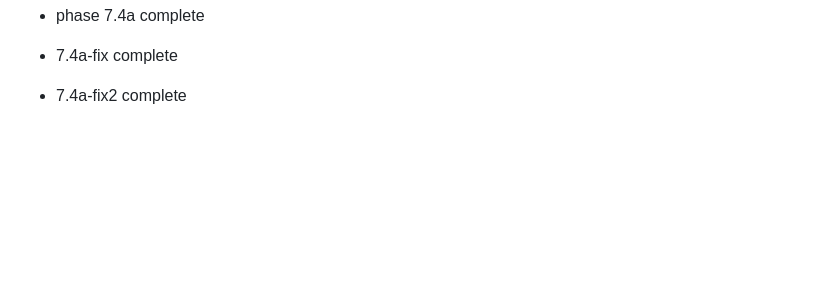
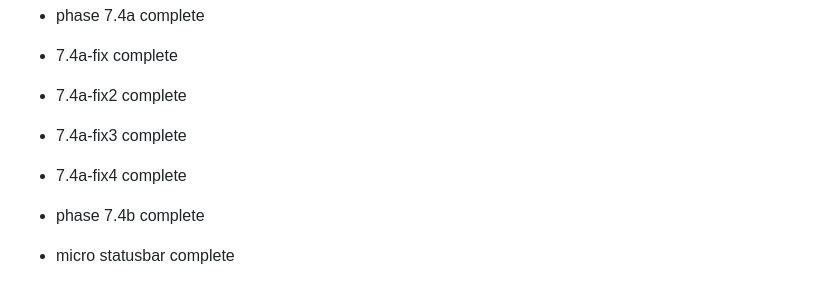
Before and after one commit to MagnumSSS/vibe-messenger, a Markdown page: README.md, the part around the change. Rendered like a GitHub page; blank space fills up the shorter version.

Commit message:
add chahges for README

```diff
--- a/README.md
+++ b/README.md
@@ -356,3 +356,7 @@ Private use only.
 - 7.4a-fix complete
 
 - 7.4a-fix2 complete
+- 7.4a-fix3 complete
+- 7.4a-fix4 complete
+- phase 7.4b complete
+- micro statusbar complete
```
